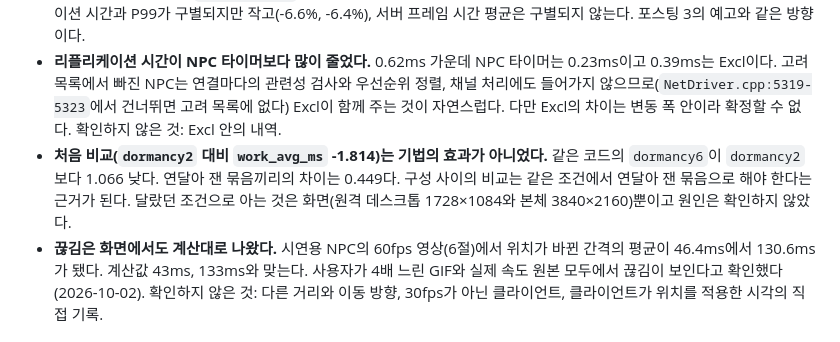
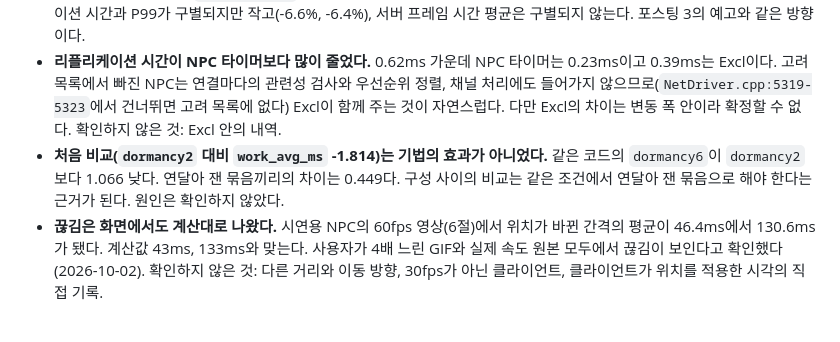
Before and after one commit to hon454/ue-dedicated-server-optimization-lab, a Markdown page: Posts/04-update-frequency/candidates.md, the part around the change. Drawn GitHub-style.

```diff
--- a/Posts/04-update-frequency/candidates.md
+++ b/Posts/04-update-frequency/candidates.md
@@ -79,7 +79,7 @@
 - **소스의 계산과 맞는다.** 기본값 100에서는 다음 고려 시각이 10\~43.3ms 뒤라 평균 1.3프레임에 한 번, 10에서는 100\~133.3ms 뒤라 4프레임에 한 번이다(`NetDriver.cpp:5319-5323, 5420-5425`). 비율 0.325가 `LabNpc` 호출 비율 0.324, `Connection 0`의 `LabNpc` Count 비율 0.324와 맞고, NPC 하나의 간격 4패킷과도 맞는다.
 - **대역폭이 주된 효과다.** `Connection 0`에서 -53.3%, CSV에서 -44.4%로 변동 폭(9, 2)보다 훨씬 크다. 시간 지표는 리플리케이션 시간과 P99가 구별되지만 작고(-6.6%, -6.4%), 서버 프레임 시간 평균은 구별되지 않는다. 포스팅 3의 예고와 같은 방향이다.
 - **리플리케이션 시간이 NPC 타이머보다 많이 줄었다.** 0.62ms 가운데 NPC 타이머는 0.23ms이고 0.39ms는 Excl이다. 고려 목록에서 빠진 NPC는 연결마다의 관련성 검사와 우선순위 정렬, 채널 처리에도 들어가지 않으므로(`NetDriver.cpp:5319-5323`에서 건너뛰면 고려 목록에 없다) Excl이 함께 주는 것이 자연스럽다. 다만 Excl의 차이는 변동 폭 안이라 확정할 수 없다. 확인하지 않은 것: Excl 안의 내역.
-- **처음 비교(`dormancy2` 대비 `work_avg_ms` -1.814)는 기법의 효과가 아니었다.** 같은 코드의 `dormancy6`이 `dormancy2`보다 1.066 낮다. 연달아 잰 묶음끼리의 차이는 0.449다. 구성 사이의 비교는 같은 조건에서 연달아 잰 묶음으로 해야 한다는 근거가 된다. 달랐던 조건으로 아는 것은 화면(원격 데스크톱 1728×1084와 본체 3840×2160)뿐이고 원인은 확인하지 않았다.
+- **처음 비교(`dormancy2` 대비 `work_avg_ms` -1.814)는 기법의 효과가 아니었다.** 같은 코드의 `dormancy6`이 `dormancy2`보다 1.066 낮다. 연달아 잰 묶음끼리의 차이는 0.449다. 구성 사이의 비교는 같은 조건에서 연달아 잰 묶음으로 해야 한다는 근거가 된다. 원인은 확인하지 않았다.
 - **끊김은 화면에서도 계산대로 나왔다.** 시연용 NPC의 60fps 영상(6절)에서 위치가 바뀐 간격의 평균이 46.4ms에서 130.6ms가 됐다. 계산값 43ms, 133ms와 맞는다. 사용자가 4배 느린 GIF와 실제 속도 원본 모두에서 끊김이 보인다고 확인했다(2026-10-02). 확인하지 않은 것: 다른 거리와 이동 방향, 30fps가 아닌 클라이언트, 클라이언트가 위치를 적용한 시각의 직접 기록.
 
 ## 5. 확인하지 않은 것
```
Also changed, not shown: Posts/03-dormancy/candidates.md (+0 -1 lines).
